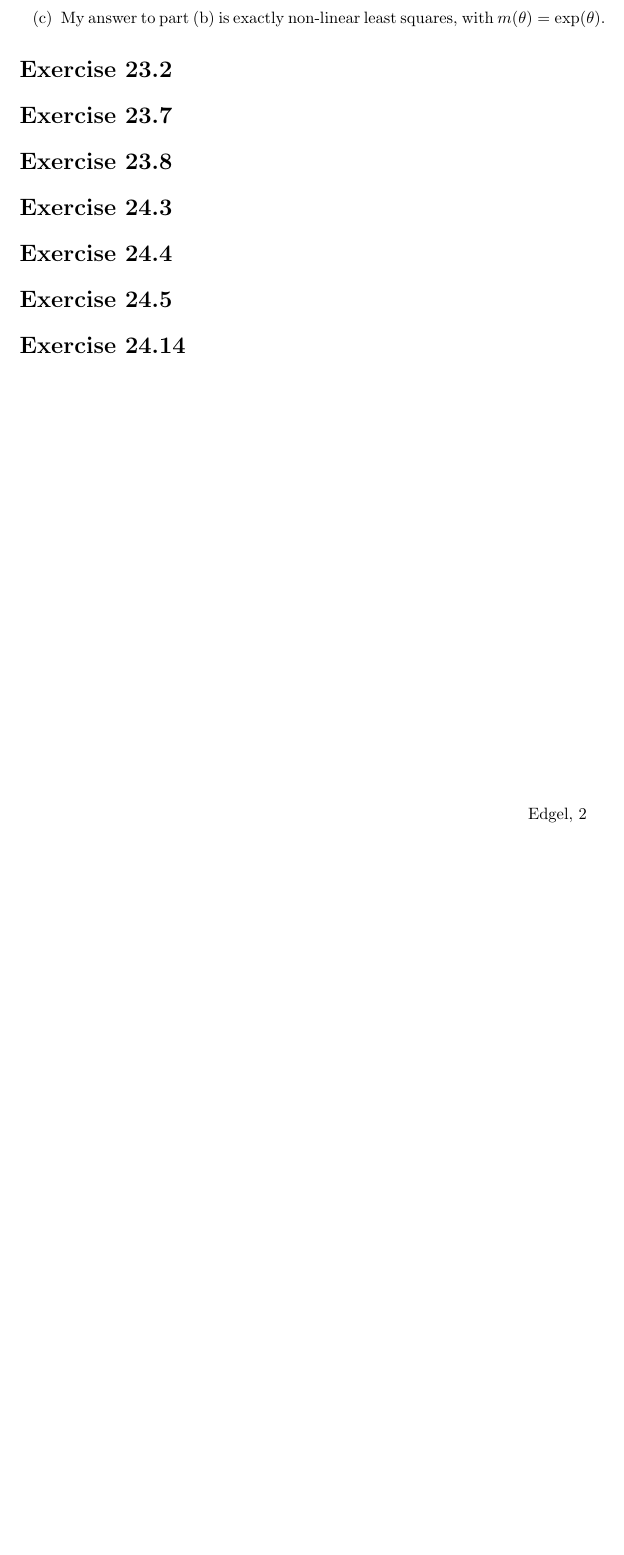
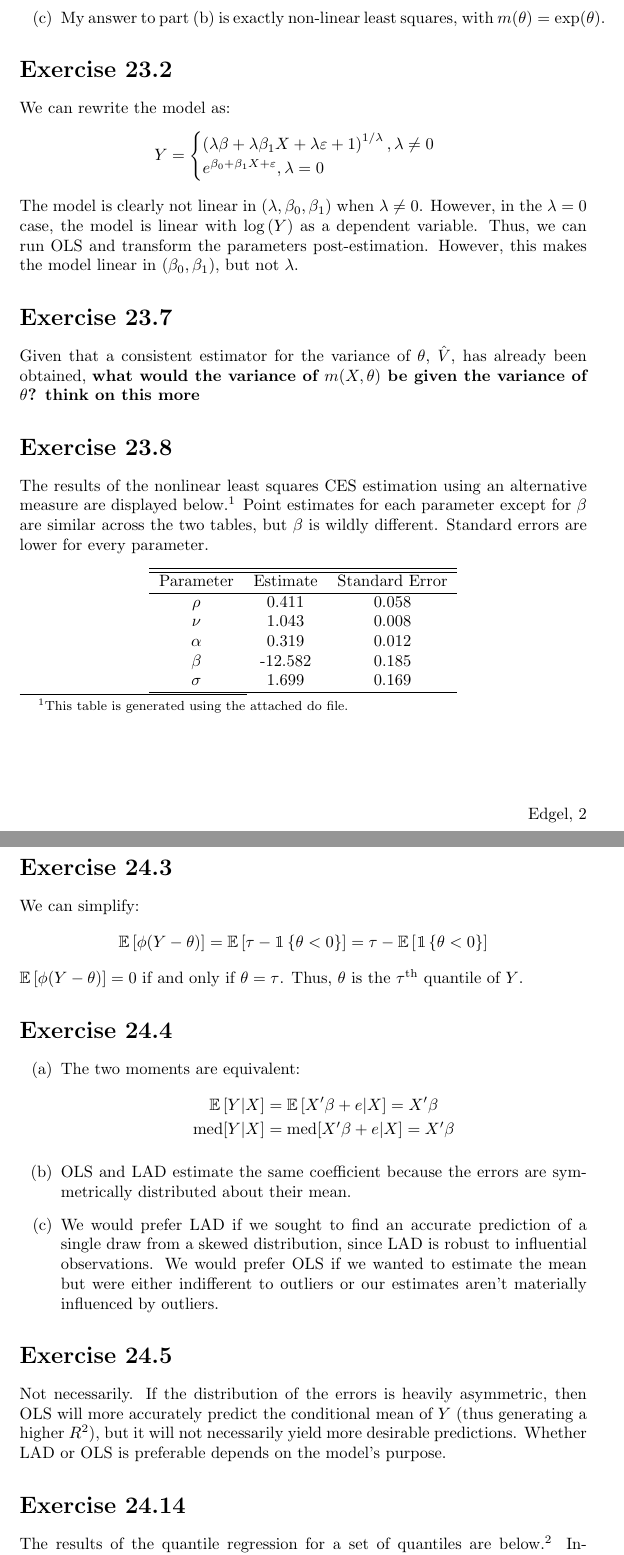
Before and after one commit to dannyedgel/coursework, a LaTeX problem sheet (s21/econ710/Q2/problem_sets/PS10/edgel_ps10.tex): part of page 2 of 2 before the commit and two parts of pages 2 and 3 of 4 after it, the two joined at a grey line, cut so that both start at the same text, the shorter picture padded with empty space. The pictures show the PDF file s21/econ710/Q2/problem_sets/PS10/edgel_ps10.pdf that the author committed with the source.

Commit message:
metrics ps10 essentially done

```diff
--- a/s21/econ710/Q2/problem_sets/PS10/edgel_ps10.tex
+++ b/s21/econ710/Q2/problem_sets/PS10/edgel_ps10.tex
@@ -200,36 +200,70 @@
 
 \section*{Exercise 23.2}
 
+We can rewrite the model as:
+\[
+	Y = 	\begin{cases}
+				\left(\lambda\beta + \lambda\beta_1 X + \lambda\eps  + 1\right)^{1/\lambda},	\lambda\neq 0	\\
+				e^{\beta_0 + \beta_1X + \eps},												 	\lambda = 0
+			\end{cases}
+\]
+The model is clearly not linear in $(\lambda,\beta_0,\beta_1)$ when $\lambda\neq0$. However, in the ${\lambda=0}$ case, the model is linear with $\loge{Y}$ as a dependent variable. Thus, we can run OLS and transform the parameters post-estimation. However, this makes the model linear in $(\beta_0,\beta_1)$, but not $\lambda$.
 
 %%%________________________________________________________________%%%
 
 \section*{Exercise 23.7}
+Given that a consistent estimator for the variance of $\theta$, $\hat{V}$, has already been obtained, \textbf{what would the variance of $m(X,\theta)$ be given the variance of $\theta$? think on this more}
+
 
 
 %%%________________________________________________________________%%%
 
 \section*{Exercise 23.8}
+The results of the nonlinear least squares CES estimation using an alternative measure are displayed below.\footnote{This table is generated using the attached do file.} Point estimates for each parameter except for $\beta$ are similar across the two tables, but $\beta$ is wildly different. Standard errors are lower for every parameter.
+\begin{center}
+	\input{table23_8.tex}
+\end{center}
 
 
 %%%________________________________________________________________%%%
 
 \section*{Exercise 24.3}
-
+We can simplify:
+\[
+	\E{\phi(Y-\theta)} = \E{\tau - \one{\theta<0}} = \tau - \E{\one{\theta<0}}
+\]
+$\E{\phi(Y-\theta)}=0$ if and only if $\theta=\tau$. Thus, $\theta$ is the $\tau^{\text{th}}$ quantile of $Y$.
 
 %%%________________________________________________________________%%%
 
 \section*{Exercise 24.4}
 
+\begin{enumerate}[(a)]
+	\item The two moments are equivalent:
+		\begin{align*}
+			\E{Y|X}			&= \E{X'\beta + e|X} 			= X'\beta	\\
+			\text{med}[Y|X]	&= \text{med}[X'\beta + e|X]	= X'\beta
+		\end{align*}
+
+	\item OLS and LAD estimate the same coefficient because the errors are symmetrically distributed about their mean.
+
+	\item We would prefer LAD if we sought to find an accurate prediction of a single draw from a skewed distribution, since LAD is robust to influential observations. We would prefer OLS if we wanted to estimate the mean but were either indifferent to outliers or our estimates aren't materially influenced by outliers.
+
+\end{enumerate}
+
 
 %%%________________________________________________________________%%%
 
 \section*{Exercise 24.5}
-
+Not necessarily. If the distribution of the errors is heavily asymmetric, then OLS will more accurately predict the conditional mean of $Y$ (thus generating a higher $R^2$), but it will not necessarily yield more desirable predictions. Whether LAD or OLS  is preferable depends on the model's purpose.
 
 %%%________________________________________________________________%%%
 
 \section*{Exercise 24.14}
-
+The results of the quantile regression for a set of quantiles are below.\footnote{See the attached do file for the code that generated this plot.} Interpretation of these results is dubious and difficult. Each line represents the relationship between education and wages, conditional on an individual remaining in their quantile despite the increase in their wages.
+\begin{center}
+	\includegraphics[width=\textwidth]{fig24_14.png}
+\end{center}
 
 %%%________________________________________________________________%%%
 
```
Also changed, not shown: s21/econ710/Q2/problem_sets/PS10/edgel_ps10.pdf.
